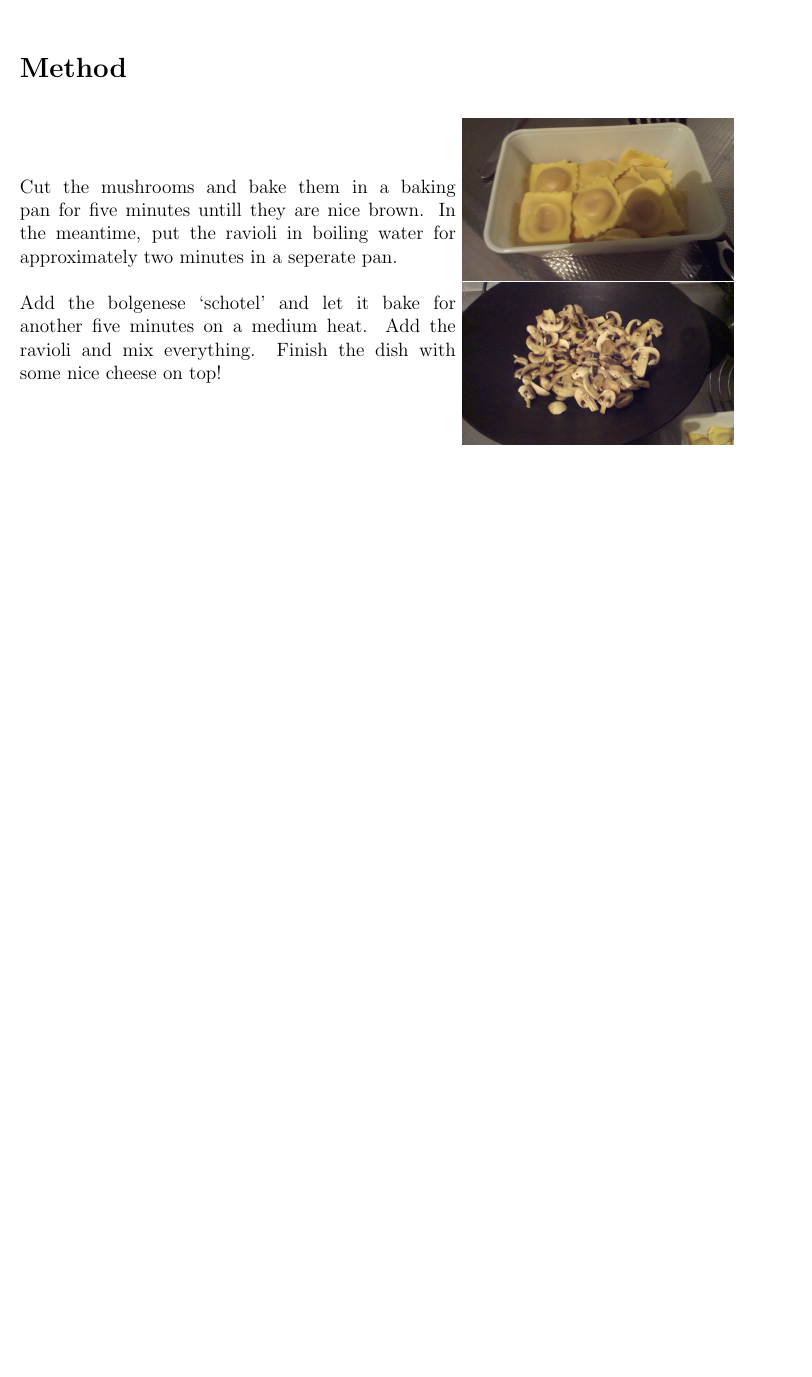
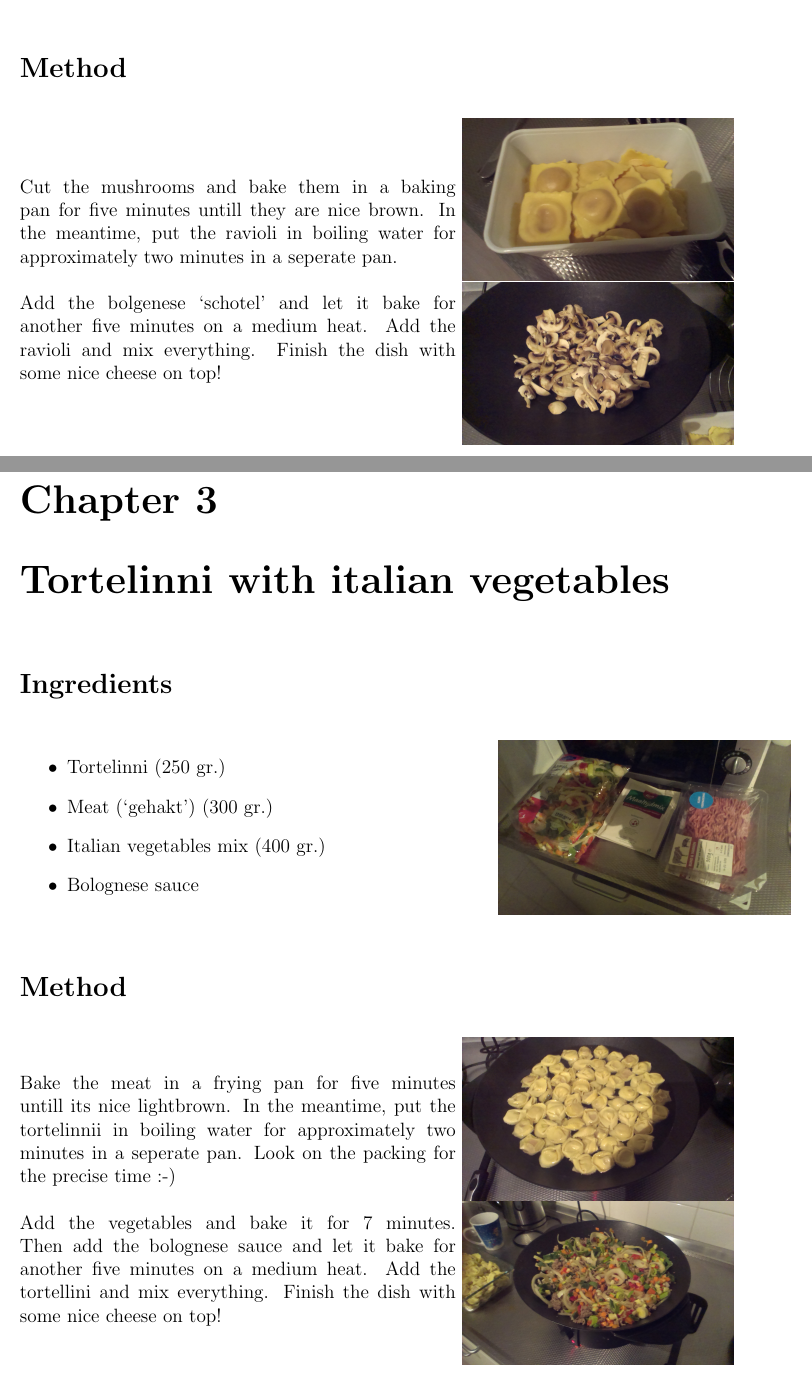
Before and after one commit to roeltielen/Cookery-book, a LaTeX document (Book/CookeryBook.tex): part of page 4 of 4 before the commit and two parts of pages 4 and 5 of 5 after it, the two joined at a grey line, cut so that both start at the same text, the shorter picture padded with empty space. Compiled offline with pdfLaTeX.

Commit message:
Tortelinni added

```diff
--- a/Book/CookeryBook.tex
+++ b/Book/CookeryBook.tex
@@ -106,5 +106,41 @@ Add the bolgenese `schotel' and let it bake for another five minutes on a medium
 \end{figure}
 
 
+\chapter{Tortelinni with italian vegetables}
+
+\section*{Ingredients}
+\begin{figure}[h]
+
+\begin{minipage}{0.65\textwidth}
+\begin{itemize}
+\item Tortelinni ($250$ gr.)
+\item Meat (`gehakt') ($300$ gr.)
+\item Italian vegetables mix ($400$ gr.)
+\item Bolognese sauce
+\end{itemize}
+\end{minipage}
+\begin{minipage}{0.3\textwidth}
+	\includegraphics[scale=0.07]{Images/ing.jpg}
+\end{minipage}
+\end{figure}
+
+
+\section*{Method}
+
+\begin{figure}[h]
+
+\begin{minipage}{0.6\textwidth}
+Bake the meat in a frying pan for five minutes untill its nice lightbrown. In the meantime, put the tortelinnii in boiling water for approximately two minutes in a seperate pan. Look on the packing for the precise time :-)  \\
+\\
+Add the vegetables and bake it for 7 minutes. Then add the bolognese sauce and let it bake for another five minutes on a medium heat. Add the tortellini and mix everything. Finish the dish with some nice cheese on top!
+
+\end{minipage}
+\begin{minipage}{0.35\textwidth}
+	\includegraphics[scale=0.065]{Images/tor.jpg}
+	\includegraphics[scale=0.065]{Images/end.jpg}
+\end{minipage}
+\end{figure}
+
+
 
 \end{document}
```
Also changed, not shown: Book/CookeryBook.pdf, Book/Images/end.jpg (added), Book/Images/ing.jpg (added), Book/Images/tor.jpg (added), 5 other files.
